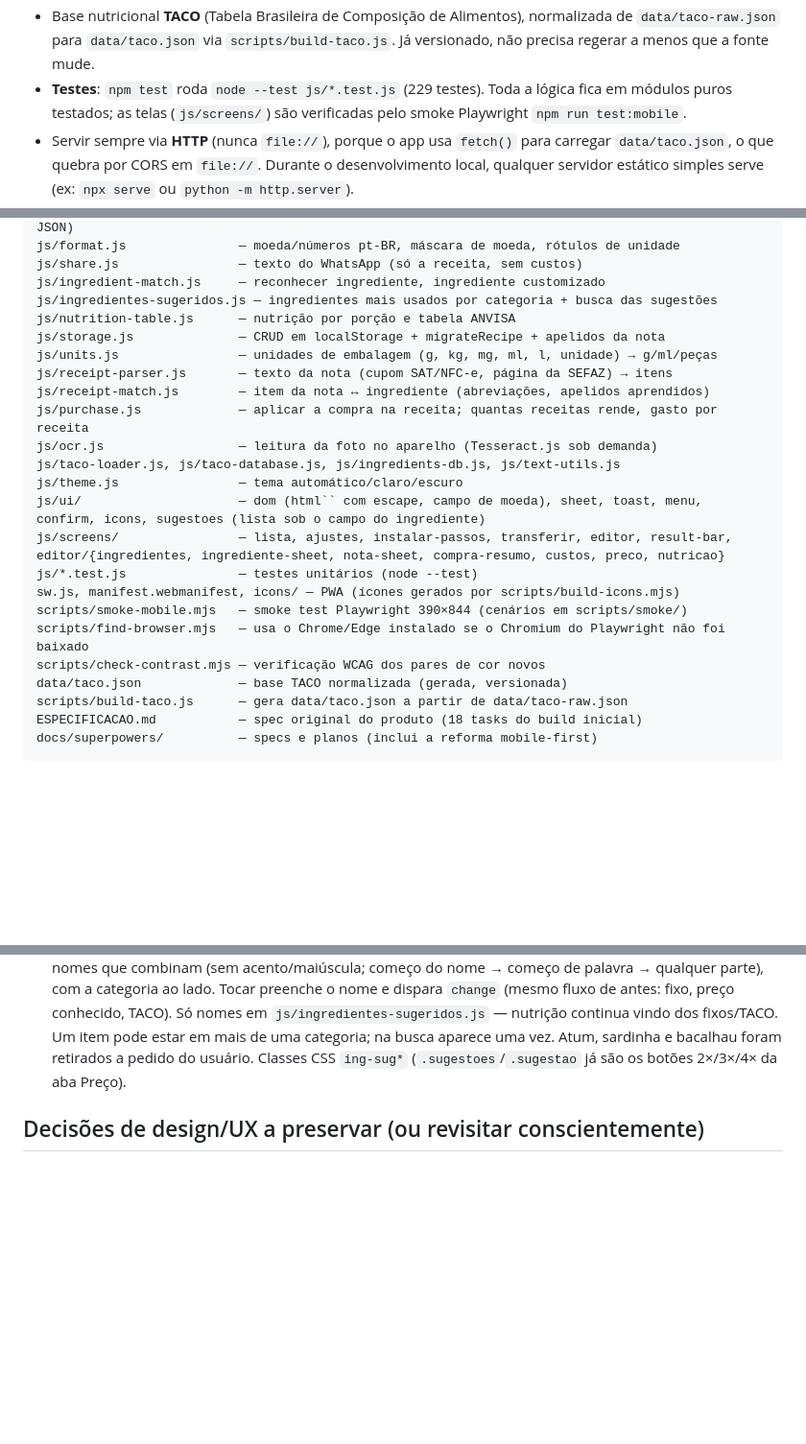
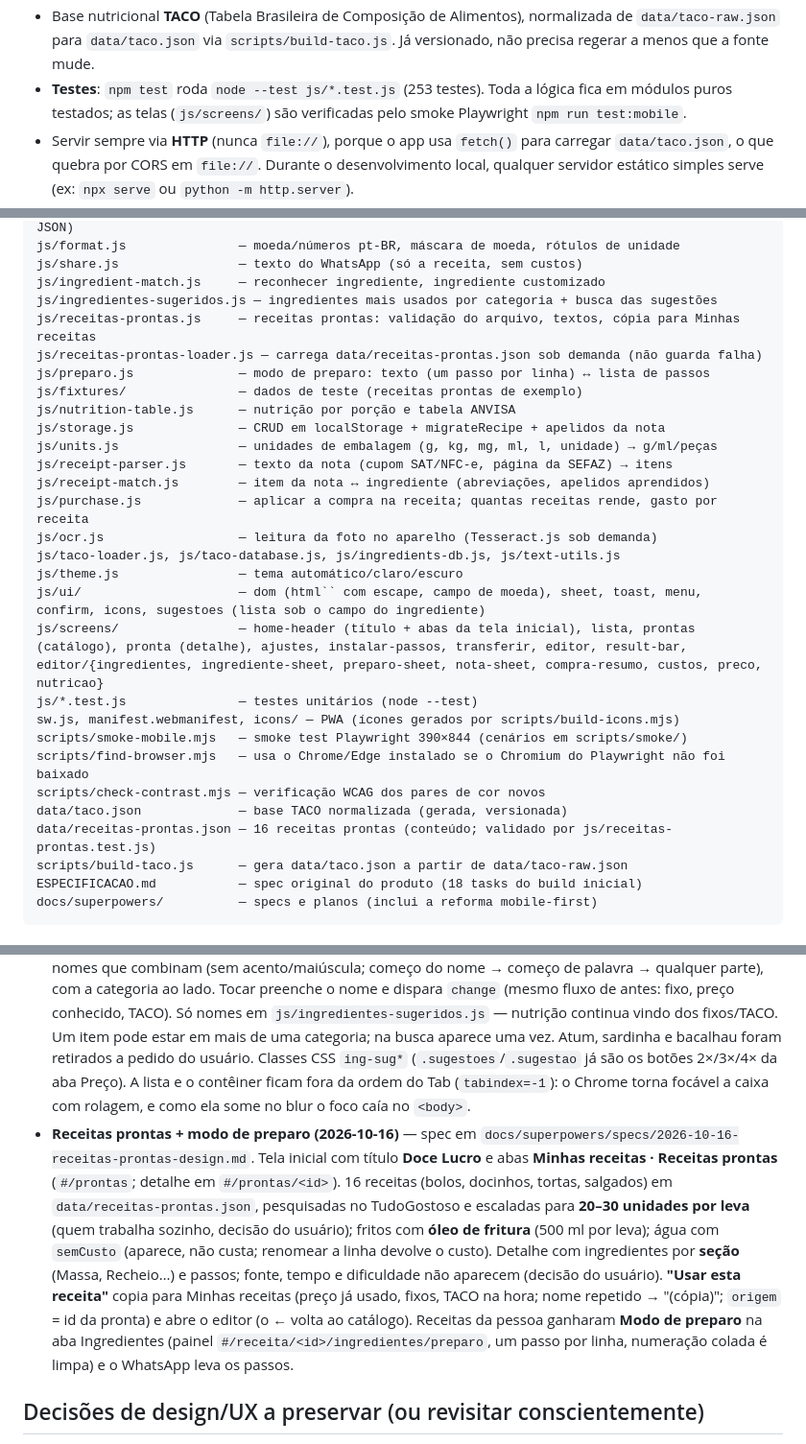
Before and after one commit to Russera93/calculadora-cozinha, a Markdown page: CLAUDE.md, 3 parts joined by grey strips. Shown at 96% size. Drawn GitHub-style; blank space fills up the shorter version.

Commit message:
CLAUDE.md: receitas prontas + modo de preparo
Co-Authored-By: Claude Opus 5.5 <noreply@anthropic.com>

```diff
--- a/CLAUDE.md
+++ b/CLAUDE.md
@@ -69,7 +69,7 @@ repositório é **público** — só assim o GitHub Pages funciona de graça.)
   normalizada de `data/taco-raw.json` para `data/taco.json` via
   `scripts/build-taco.js`. Já versionado, não precisa regerar a menos que a
   fonte mude.
-- **Testes**: `npm test` roda `node --test js/*.test.js` (229 testes). Toda
+- **Testes**: `npm test` roda `node --test js/*.test.js` (253 testes). Toda
   a lógica fica em módulos puros testados; as telas (`js/screens/`) são
   verificadas pelo smoke Playwright `npm run test:mobile`.
 - Servir sempre via **HTTP** (nunca `file://`), porque o app usa `fetch()`
@@ -97,6 +97,10 @@ js/format.js               — moeda/números pt-BR, máscara de moeda, rótulos
 js/share.js                — texto do WhatsApp (só a receita, sem custos)
 js/ingredient-match.js     — reconhecer ingrediente, ingrediente customizado
 js/ingredientes-sugeridos.js — ingredientes mais usados por categoria + busca das sugestões
+js/receitas-prontas.js     — receitas prontas: validação do arquivo, textos, cópia para Minhas receitas
+js/receitas-prontas-loader.js — carrega data/receitas-prontas.json sob demanda (não guarda falha)
+js/preparo.js              — modo de preparo: texto (um passo por linha) ↔ lista de passos
+js/fixtures/               — dados de teste (receitas prontas de exemplo)
 js/nutrition-table.js      — nutrição por porção e tabela ANVISA
 js/storage.js              — CRUD em localStorage + migrateRecipe + apelidos da nota
 js/units.js                — unidades de embalagem (g, kg, mg, ml, l, unidade) → g/ml/peças
@@ -107,13 +111,14 @@ js/ocr.js                  — leitura da foto no aparelho (Tesseract.js sob dem
 js/taco-loader.js, js/taco-database.js, js/ingredients-db.js, js/text-utils.js
 js/theme.js                — tema automático/claro/escuro
 js/ui/                     — dom (html`` com escape, campo de moeda), sheet, toast, menu, confirm, icons, sugestoes (lista sob o campo do ingrediente)
-js/screens/                — lista, ajustes, instalar-passos, transferir, editor, result-bar, editor/{ingredientes, ingrediente-sheet, nota-sheet, compra-resumo, custos, preco, nutricao}
+js/screens/                — home-header (título + abas da tela inicial), lista, prontas (catálogo), pronta (detalhe), ajustes, instalar-passos, transferir, editor, result-bar, editor/{ingredientes, ingrediente-sheet, preparo-sheet, nota-sheet, compra-resumo, custos, preco, nutricao}
 js/*.test.js               — testes unitários (node --test)
 sw.js, manifest.webmanifest, icons/ — PWA (ícones gerados por scripts/build-icons.mjs)
 scripts/smoke-mobile.mjs   — smoke test Playwright 390×844 (cenários em scripts/smoke/)
 scripts/find-browser.mjs   — usa o Chrome/Edge instalado se o Chromium do Playwright não foi baixado
 scripts/check-contrast.mjs — verificação WCAG dos pares de cor novos
 data/taco.json             — base TACO normalizada (gerada, versionada)
+data/receitas-prontas.json — 16 receitas prontas (conteúdo; validado por js/receitas-prontas.test.js)
 scripts/build-taco.js      — gera data/taco.json a partir de data/taco-raw.json
 ESPECIFICACAO.md           — spec original do produto (18 tasks do build inicial)
 docs/superpowers/          — specs e planos (inclui a reforma mobile-first)
@@ -293,7 +298,25 @@ backup em JSON.
   fixos/TACO. Um item pode estar em mais de uma categoria; na busca
   aparece uma vez. Atum, sardinha e bacalhau foram retirados a pedido do
   usuário. Classes CSS `ing-sug*` (`.sugestoes`/`.sugestao` já são os
-  botões 2×/3×/4× da aba Preço).
+  botões 2×/3×/4× da aba Preço). A lista e o contêiner ficam fora da
+  ordem do Tab (`tabindex=-1`): o Chrome torna focável a caixa com
+  rolagem, e como ela some no blur o foco caía no `<body>`.
+- **Receitas prontas + modo de preparo (2026-10-16)** — spec em
+  `docs/superpowers/specs/2026-10-16-receitas-prontas-design.md`. Tela
+  inicial com título **Doce Lucro** e abas **Minhas receitas · Receitas
+  prontas** (`#/prontas`; detalhe em `#/prontas/<id>`). 16 receitas
+  (bolos, docinhos, tortas, salgados) em `data/receitas-prontas.json`,
+  pesquisadas no TudoGostoso e escaladas para **20–30 unidades por leva**
+  (quem trabalha sozinho, decisão do usuário); fritos com **óleo de
+  fritura** (500 ml por leva); água com `semCusto` (aparece, não custa;
+  renomear a linha devolve o custo). Detalhe com ingredientes por **seção**
+  (Massa, Recheio…) e passos; fonte, tempo e dificuldade não aparecem
+  (decisão do usuário). **"Usar esta receita"** copia para Minhas receitas
+  (preço já usado, fixos, TACO na hora; nome repetido → "(cópia)";
+  `origem` = id da pronta) e abre o editor (o ← volta ao catálogo).
+  Receitas da pessoa ganharam **Modo de preparo** na aba Ingredientes
+  (painel `#/receita/<id>/ingredientes/preparo`, um passo por linha,
+  numeração colada é limpa) e o WhatsApp leva os passos.
 
 ## Decisões de design/UX a preservar (ou revisitar conscientemente)
 
```
Also changed, not shown: other parts of CLAUDE.md (+2 -0 lines).
